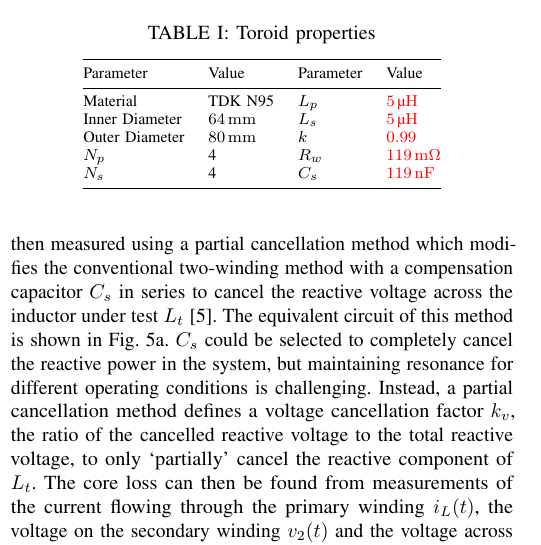
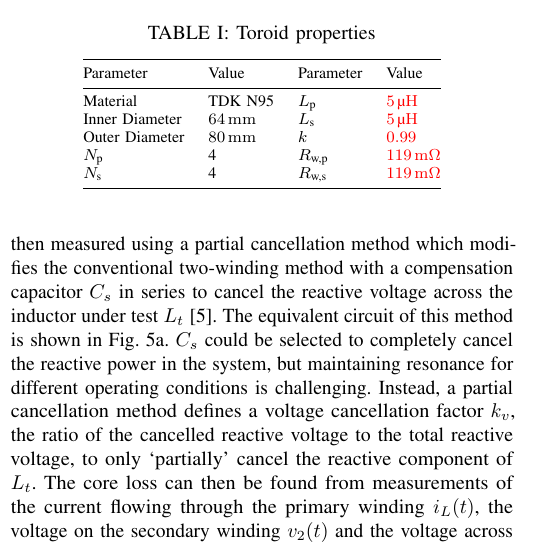
Before and after one commit to Kingston802/J1LaTeX, a LaTeX paper (main.tex): part of one column of page 2 of 4, cut so that both start at the same text. Compiled offline with pdfLaTeX; a missing font is replaced by an installed copy or a similar font; a LaTeX package or settings file that is missing is left out.

```diff
--- a/main.tex
+++ b/main.tex
@@ -133,11 +133,11 @@
   \begin{tabular}{@{}llll@{}}
     \toprule
     Parameter & Value & Parameter & Value \\ \midrule
-    Material & TDK N95 & $L_p$ & \textcolor{red}{\SI{5}{\micro\henry}} \\
-    Inner Diameter & \SI{64}{\milli\meter} & $L_s$ & \textcolor{red}{\SI{5}{\micro\henry}} \\
+    Material & TDK N95 & $L_\text{p}$ & \textcolor{red}{\SI{5}{\micro\henry}} \\
+    Inner Diameter & \SI{64}{\milli\meter} & $L_\text{s}$ & \textcolor{red}{\SI{5}{\micro\henry}} \\
     Outer Diameter & \SI{80}{\milli\meter} & $k$ & \textcolor{red}{$0.99$} \\
-    $N_p$ & 4 & $R_w$ & \textcolor{red}{\SI{119}{\milli\ohm}} \\
-    $N_s$ & 4 & $C_s$ & \textcolor{red}{\SI{119}{\nano\farad}} \\
+    $N_\text{p}$ & 4 & $R_\text{w,p}$ & \textcolor{red}{\SI{119}{\milli\ohm}} \\
+    $N_\text{s}$ & 4 & $R_\text{w,s}$ & \textcolor{red}{\SI{119}{\milli\ohm}} \\
     \bottomrule
   \end{tabular}
 \end{table}
```
Also changed, not shown: figures/holderfeaV2.svg (added), figures/toroid100kNLoadTrueToroidDimensins.png (added), main.tex (2 more changed lines).
